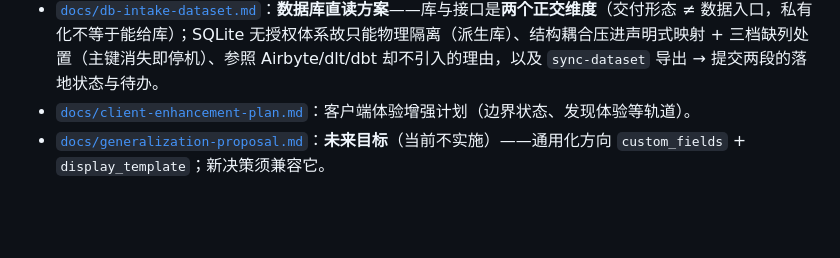
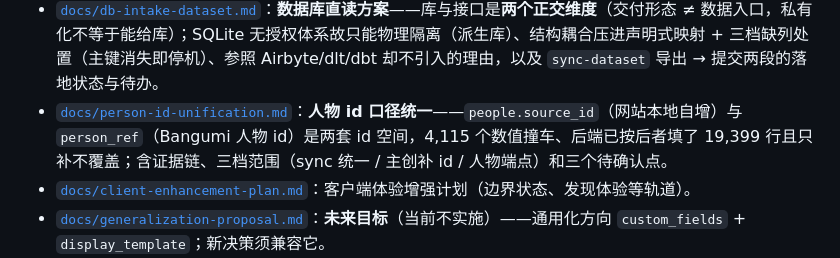
Before and after one commit to otaku-dev-team/otaku-data-platform, a Markdown page: docs/README.md, the part around the change. GitHub-like rendering; blank space fills up the shorter version.

```diff
--- a/docs/README.md
+++ b/docs/README.md
@@ -34,6 +34,7 @@
 - [`docs/site-owner-console.md`](site-owner-console.md)：**站主后台使用说明（首版）**——站主能做什么/不能做什么、数据隔离怎么保证、平台运维怎么开通站主、禁用到底禁了什么、已知未做。
 - [`docs/data-completeness-plan.md`](data-completeness-plan.md)：数据缺口体检与补齐路径（封面 / 评分 / 简介三线，结论：封面走 C+A）。
 - [`docs/db-intake-dataset.md`](db-intake-dataset.md)：**数据库直读方案**——库与接口是**两个正交维度**（交付形态 ≠ 数据入口，私有化不等于能给库）；SQLite 无授权体系故只能物理隔离（派生库）、结构耦合压进声明式映射 + 三档缺列处置（主键消失即停机）、参照 Airbyte/dlt/dbt 却不引入的理由，以及 `sync-dataset` 导出 → 提交两段的落地状态与待办。
+- [`docs/person-id-unification.md`](person-id-unification.md)：**人物 id 口径统一**——`people.source_id`（网站本地自增）与 `person_ref`（Bangumi 人物 id）是两套 id 空间，4,115 个数值撞车、后端已按后者填了 19,399 行且只补不覆盖；含证据链、三档范围（sync 统一 / 主创补 id / 人物端点）和三个待确认点。
 - [`docs/client-enhancement-plan.md`](client-enhancement-plan.md)：客户端体验增强计划（边界状态、发现体验等轨道）。
 - [`docs/generalization-proposal.md`](generalization-proposal.md)：**未来目标**（当前不实施）——通用化方向 `custom_fields` + `display_template`；新决策须兼容它。
 - [`docs/ironlaw-positioning-analysis.md`](ironlaw-positioning-analysis.md)：铁律与定位冲突的历史分析（已被 2026-10-24 定位修正取代，留作追溯）。
```
Also changed, not shown: docs/person-id-unification.md (added, +128 -0 lines).
